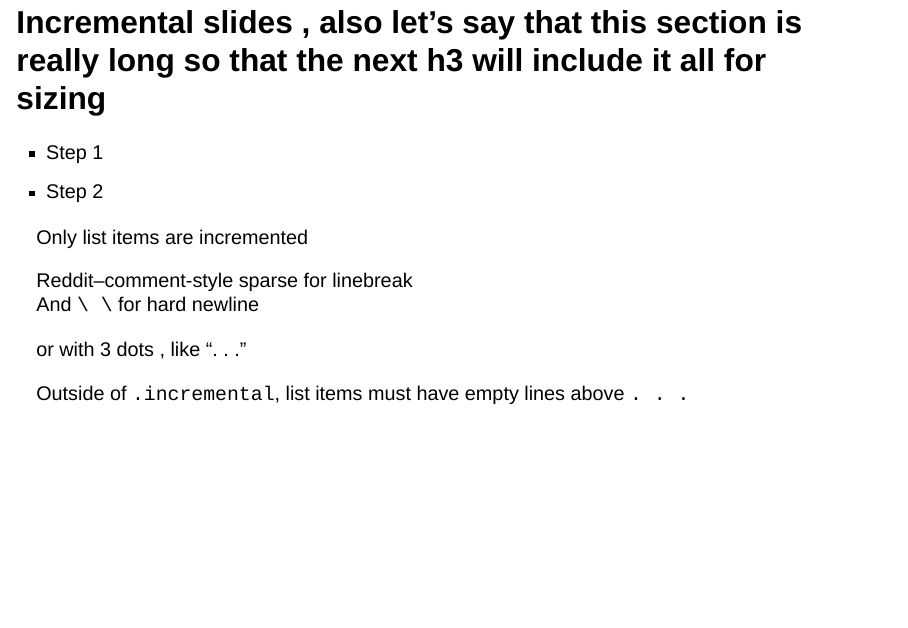
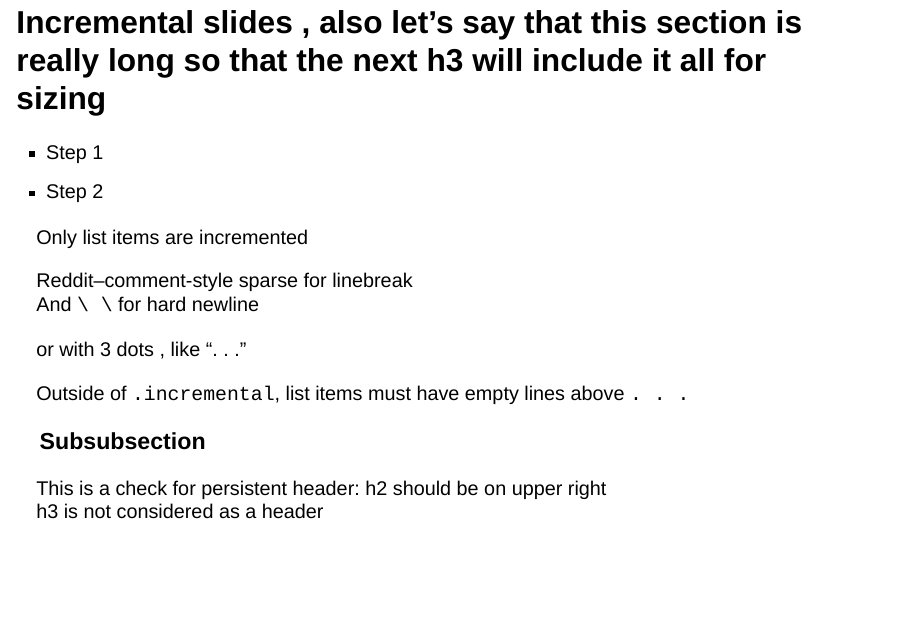
Before and after one commit to dtinhvo/quarto-revealjs-TRANSIEVES, a Quarto document (docu.qmd): page 3 of 26 before the commit and page 3 of 23 after it. Rendered offline with R 4.5, knitr and Pandoc in place of Quarto, with nearby package versions; drawn as Slidy slides in place of the format the file asks for.

Commit message:
update after SLA ppt

```diff
--- /dev/null
+++ b/_extensions/tvo_TRANSIEVES/styles.css
@@ -0,0 +1,15 @@
+.center-text {
+  display: flex;
+  justify-content: center;
+} /* doesnt work */
+
+
+.overlay-image {
+  position: absolute;
+  top: 100px; /* adjust as needed */
+  left: 50%;
+  transform: translateX(-50%);
+  z-index: 1000;
+  pointer-events: none;
+  width: 200px;
+} /* tbd test */
--- a/docu.qmd
+++ b/docu.qmd
@@ -9,10 +9,13 @@ date-format: "DD MMM, YYYY"
 format:
   tvo_TRANSIEVES-revealjs:
     center-title-slide: false
-    # center: false
-filters:
-  - reveal-header
-slide-level: 3 # push to 2 if disabling reveal-header
+    title-slide: false
+  revealjs:
+    css: tvo_TRANSIEVES/styles.css
+    title-slide: false
+# filters:
+  # - reveal-header
+slide-level: 2 #
 number-sections: false
 
 ---
```
Also changed, not shown: @Medias/HolgerMarschall.jpg (added), @Medias/me.jpg (added), @Medias/nanopore.png (added), _extensions/tvo_TRANSIEVES/TRANSIEVES.scss (line endings or trailing spaces).
